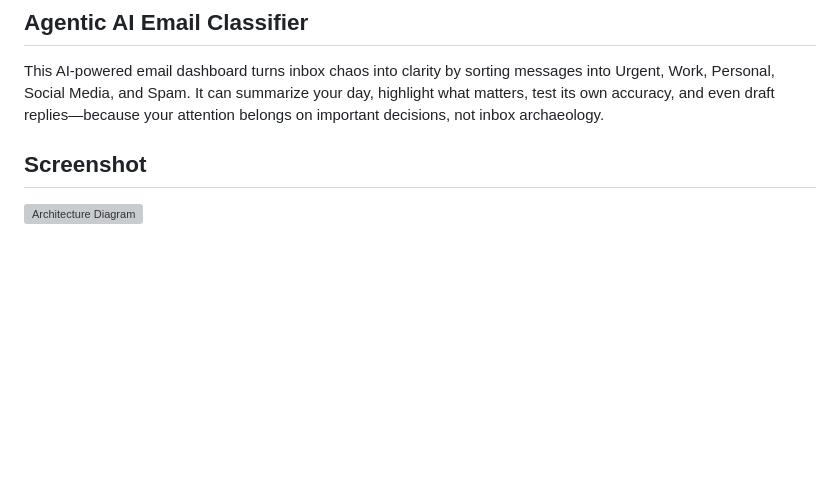
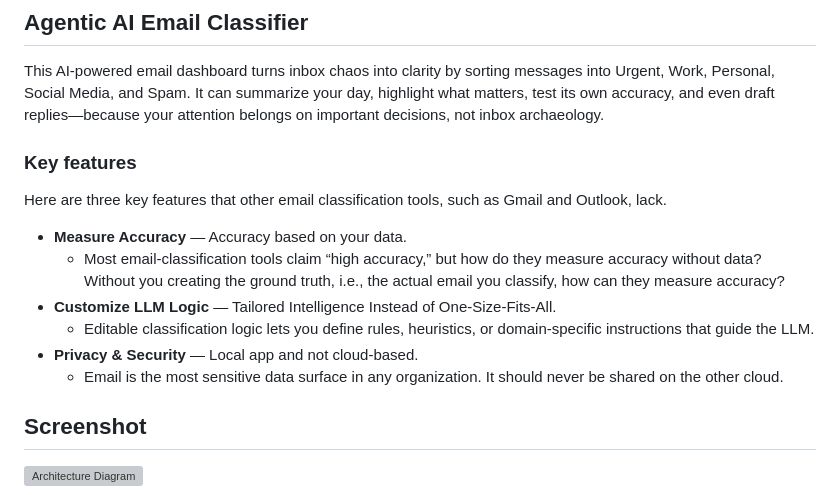
Before and after one commit to duchaba/codex-email-classification, a Markdown page: README.md, the part around the change. Drawn GitHub-style; blank space fills up the shorter version; grey boxes are pictures that could not be loaded.

Commit message:
Add key features to README
Added key features section highlighting advantages over other email classification tools.

```diff
--- a/README.md
+++ b/README.md
@@ -2,6 +2,17 @@
 ## Agentic AI Email Classifier
 
 This AI-powered email dashboard turns inbox chaos into clarity by sorting messages into Urgent, Work, Personal, Social Media, and Spam. It can summarize your day, highlight what matters, test its own accuracy, and even draft replies—because your attention belongs on important decisions, not inbox archaeology.
+
+### Key features
+
+Here are three key features that other email classification tools, such as Gmail and Outlook, lack.
+
+- **Measure Accuracy** — Accuracy based on your data.
+  - Most email‑classification tools claim “high accuracy,” but how do they measure accuracy without data? Without you creating the ground truth, i.e., the actual email you classify, how can they measure accuracy?
+- **Customize LLM Logic** — Tailored Intelligence Instead of One‑Size‑Fits‑All.
+  -  Editable classification logic lets you define rules, heuristics, or domain‑specific instructions that guide the LLM.
+- **Privacy & Security** — Local app and not cloud-based.
+  - Email is the most sensitive data surface in any organization. It should never be shared on the other cloud.
 
 ## Screenshot
 
```
